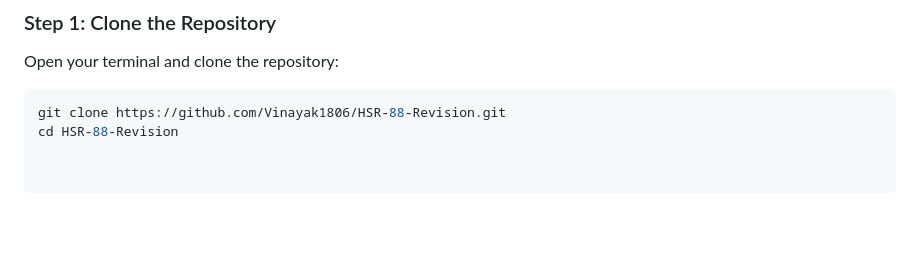
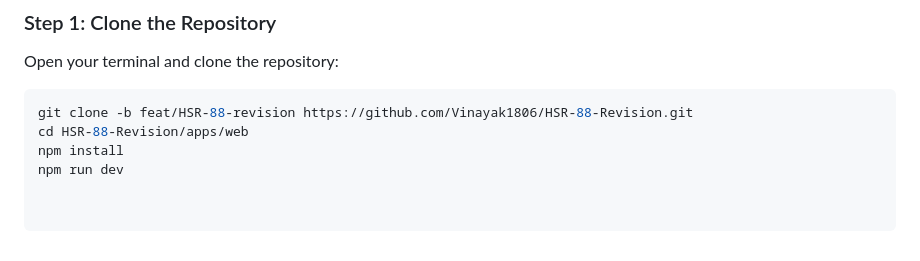
Before and after one commit to Vinayak1806/HSR-88-Revision, a Markdown page: README.md, the part around the change. GitHub-like rendering; blank space fills up the shorter version.

````diff
--- a/README.md
+++ b/README.md
@@ -69,5 +69,7 @@ Make sure you have the following installed:
 ### Step 1: Clone the Repository
 Open your terminal and clone the repository:
 ```bash
-git clone https://github.com/Vinayak1806/HSR-88-Revision.git
-cd HSR-88-Revision
+git clone -b feat/HSR-88-revision https://github.com/Vinayak1806/HSR-88-Revision.git
+cd HSR-88-Revision/apps/web
+npm install
+npm run dev
````
